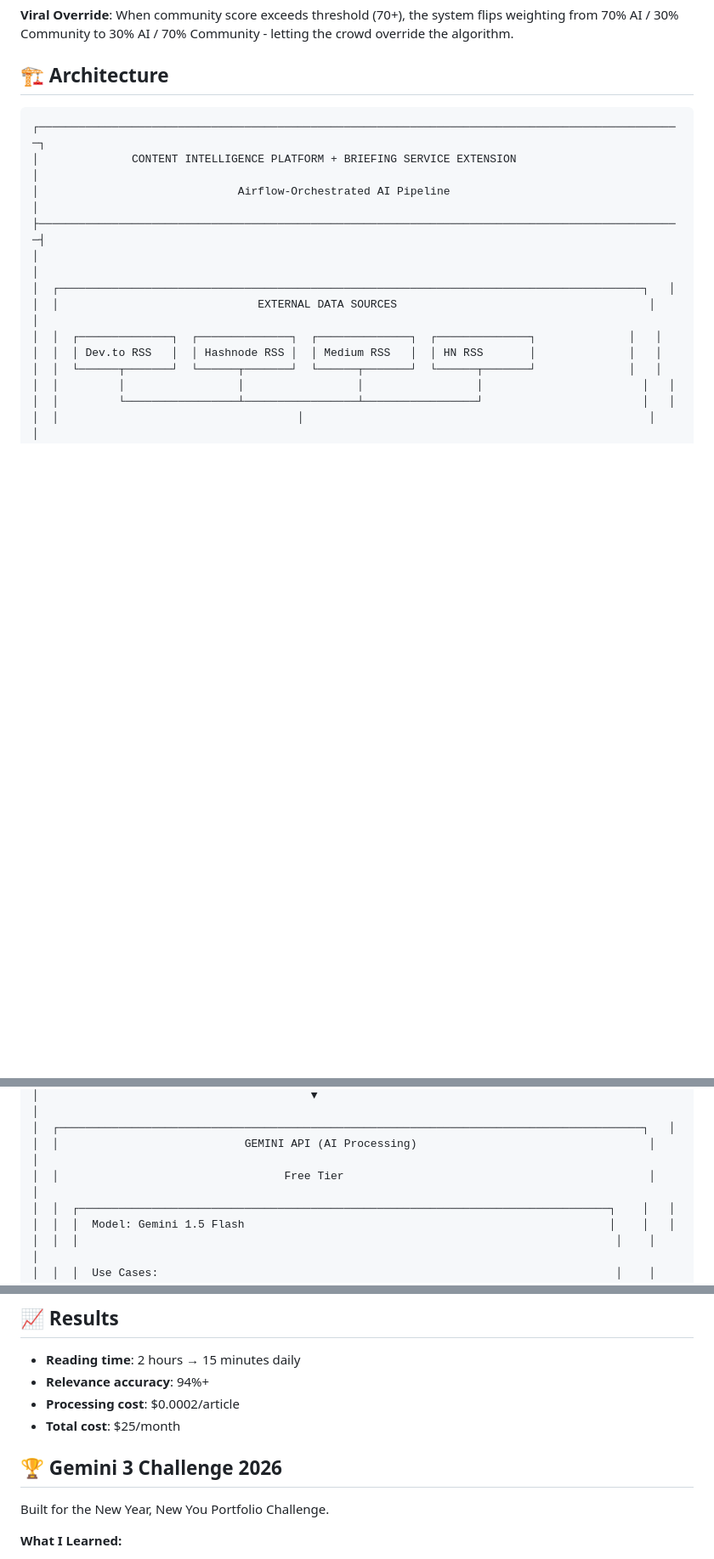
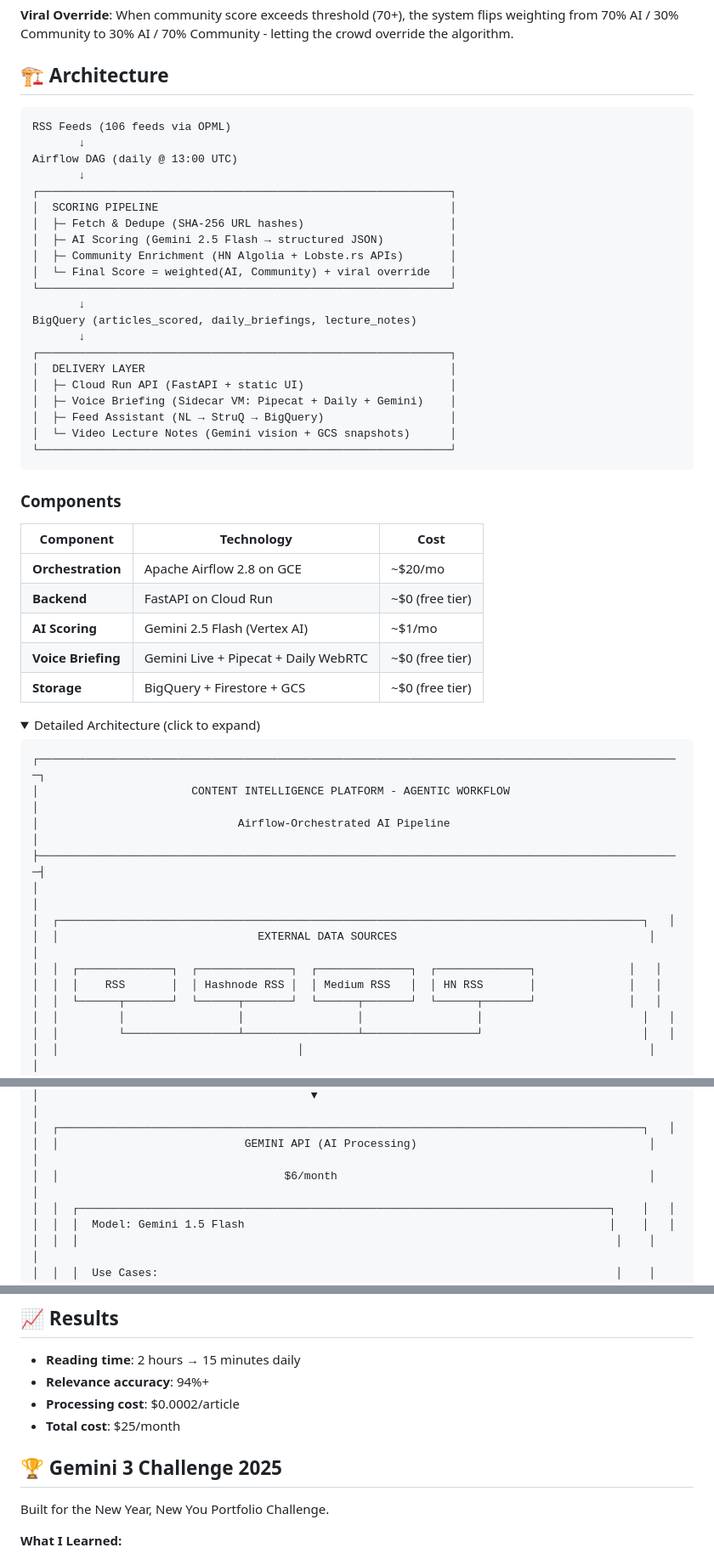
Before and after one commit to random-droid/dev-caddie, a Markdown page: README.md, 3 parts joined by grey strips. Shown at 85% size. GitHub-like rendering; folded sections open; blank space fills up the shorter version.

````diff
--- a/README.md
+++ b/README.md
@@ -37,16 +67,53 @@ This is a **Single-Agent Pipeline** orchestrated by Airflow:
 
 ## 🏗️ Architecture
 
+```
+RSS Feeds (106 feeds via OPML)
+       ↓
+Airflow DAG (daily @ 13:00 UTC)
+       ↓
+┌──────────────────────────────────────────────────────────────┐
+│  SCORING PIPELINE                                            │
+│  ├─ Fetch & Dedupe (SHA-256 URL hashes)                      │
+│  ├─ AI Scoring (Gemini 2.5 Flash → structured JSON)          │
+│  ├─ Community Enrichment (HN Algolia + Lobste.rs APIs)       │
+│  └─ Final Score = weighted(AI, Community) + viral override   │
+└──────────────────────────────────────────────────────────────┘
+       ↓
+BigQuery (articles_scored, daily_briefings, lecture_notes)
+       ↓
+┌──────────────────────────────────────────────────────────────┐
+│  DELIVERY LAYER                                              │
+│  ├─ Cloud Run API (FastAPI + static UI)                      │
+│  ├─ Voice Briefing (Sidecar VM: Pipecat + Daily + Gemini)    │
+│  ├─ Feed Assistant (NL → StruQ → BigQuery)                   │
+│  └─ Video Lecture Notes (Gemini vision + GCS snapshots)      │
+└──────────────────────────────────────────────────────────────┘
+```
+
+### Components
+
+| Component | Technology | Cost |
+|-----------|------------|------|
+| **Orchestration** | Apache Airflow 2.8 on GCE | ~$20/mo |
+| **Backend** | FastAPI on Cloud Run | ~$0 (free tier) |
+| **AI Scoring** | Gemini 2.5 Flash (Vertex AI) | ~$1/mo |
+| **Voice Briefing** | Gemini Live + Pipecat + Daily WebRTC | ~$0 (free tier) |
+| **Storage** | BigQuery + Firestore + GCS | ~$0 (free tier) |
+
+<details>
+<summary>Detailed Architecture (click to expand)</summary>
+
 ```text
 ┌─────────────────────────────────────────────────────────────────────────────────────────────────┐
-│              CONTENT INTELLIGENCE PLATFORM + BRIEFING SERVICE EXTENSION                          │
+│                       CONTENT INTELLIGENCE PLATFORM - AGENTIC WORKFLOW                          │
 │                              Airflow-Orchestrated AI Pipeline                                   │
 ├─────────────────────────────────────────────────────────────────────────────────────────────────┤
 │                                                                                                 │
 │  ┌────────────────────────────────────────────────────────────────────────────────────────┐   │
 │  │                              EXTERNAL DATA SOURCES                                      │   │
 │  │  ┌──────────────┐  ┌──────────────┐  ┌──────────────┐  ┌──────────────┐              │   │
-│  │  │ Dev.to RSS   │  │ Hashnode RSS │  │ Medium RSS   │  │ HN RSS       │              │   │
+│  │  │    RSS       │  │ Hashnode RSS │  │ Medium RSS   │  │ HN RSS       │              │   │
 │  │  └──────┬───────┘  └──────┬───────┘  └──────┬───────┘  └──────┬───────┘              │   │
 │  │         │                 │                 │                 │                        │   │
 │  │         └─────────────────┴─────────────────┴─────────────────┘                        │   │
@@ -224,7 +291,7 @@ This is a **Single-Agent Pipeline** orchestrated by Airflow:
 │                                         ▼                                                       │
 │  ┌────────────────────────────────────────────────────────────────────────────────────────┐   │
 │  │                            GEMINI API (AI Processing)                                   │   │
-│  │                                  Free Tier                                              │   │
+│  │                                  $6/month                                               │   │
 │  │  ┌────────────────────────────────────────────────────────────────────────────────┐    │   │
 │  │  │  Model: Gemini 1.5 Flash                                                       │    │   │
 │  │  │                                                                                 │    │   │
@@ -378,8 +434,7 @@ Try these queries:
 - **Total cost**: $25/month
 
 
-
-## 🏆 Gemini 3 Challenge 2026
+## 🏆 Gemini 3 Challenge 2025
 
 Built for the New Year, New You Portfolio Challenge.
 
````
Also changed, not shown: other parts of README.md (+36 -17 lines).
